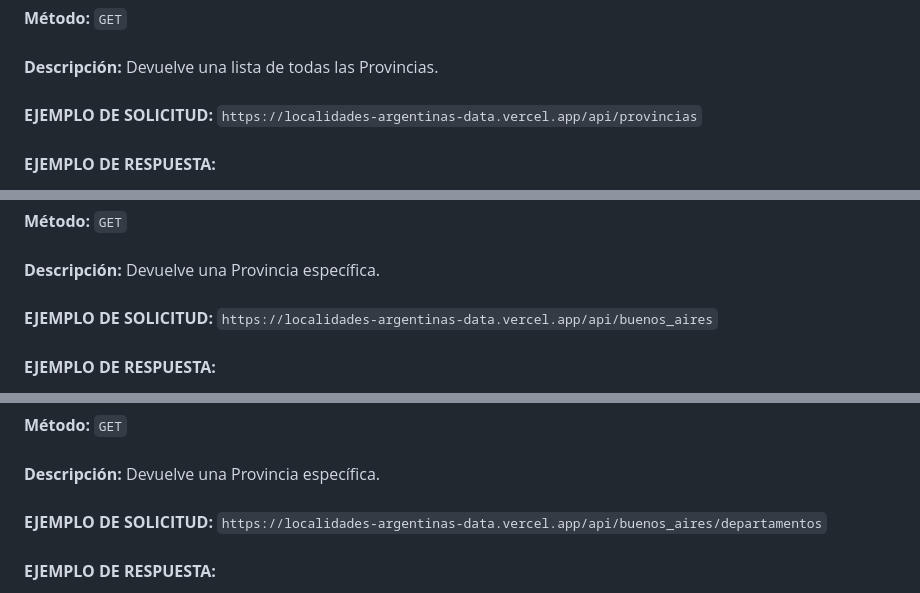
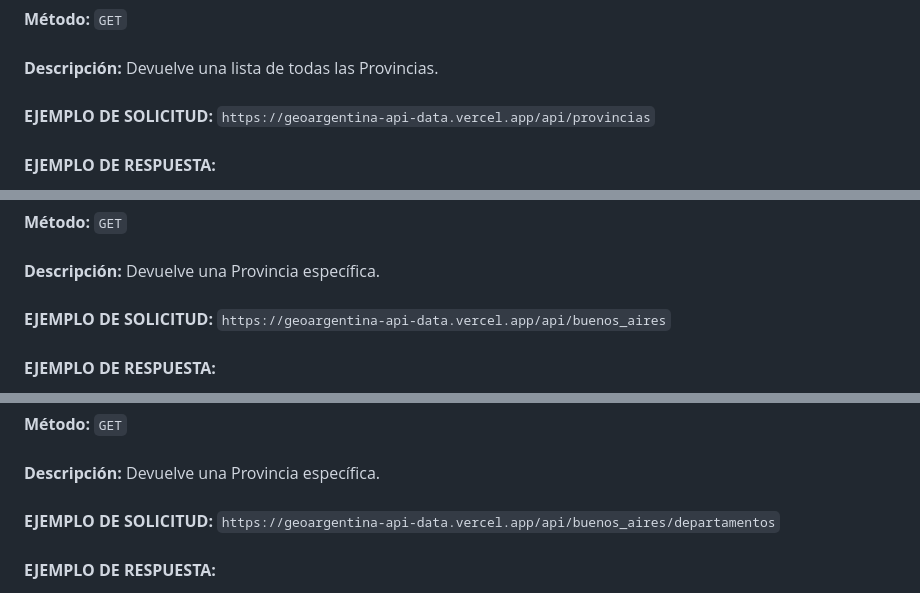
Before and after one commit to nicotapie30/GeoArgentinaAPI-data, a Markdown page: README.md, 3 parts joined by grey strips. Rendered like a GitHub page.

```diff
--- a/README.md
+++ b/README.md
@@ -25,7 +25,7 @@ Es posible acceder a **5 endpoints** diferentes, los cuales te permiten obtener
 <br>
 <br>
 **EJEMPLO DE SOLICITUD:**
-`https://localidades-argentinas-data.vercel.app/api/provincias`
+`https://geoargentina-api-data.vercel.app/api/provincias`
 <br>
 <br>
 **EJEMPLO DE RESPUESTA:**
@@ -47,7 +47,7 @@ Es posible acceder a **5 endpoints** diferentes, los cuales te permiten obtener
 <br>
 <br>
 **EJEMPLO DE SOLICITUD:**
-`https://localidades-argentinas-data.vercel.app/api/buenos_aires`
+`https://geoargentina-api-data.vercel.app/api/buenos_aires`
 <br>
 <br>
 **EJEMPLO DE RESPUESTA:**
@@ -68,7 +68,7 @@ Es posible acceder a **5 endpoints** diferentes, los cuales te permiten obtener
 **Descripción:** Devuelve una Provincia específica.
 <br>
 <br>
-**EJEMPLO DE SOLICITUD:** `https://localidades-argentinas-data.vercel.app/api/buenos_aires/departamentos`
+**EJEMPLO DE SOLICITUD:** `https://geoargentina-api-data.vercel.app/api/buenos_aires/departamentos`
 <br>
 <br>
 **EJEMPLO DE RESPUESTA:**
```
Also changed, not shown: other parts of README.md (+2 -2 lines).
